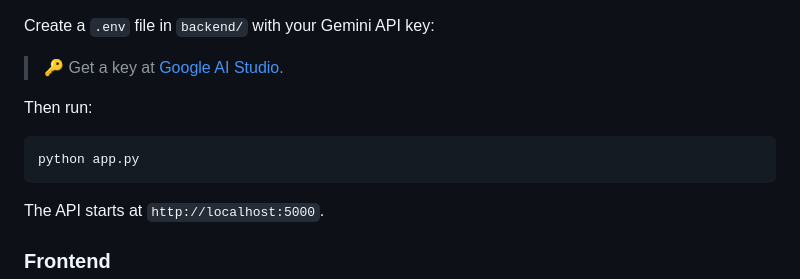
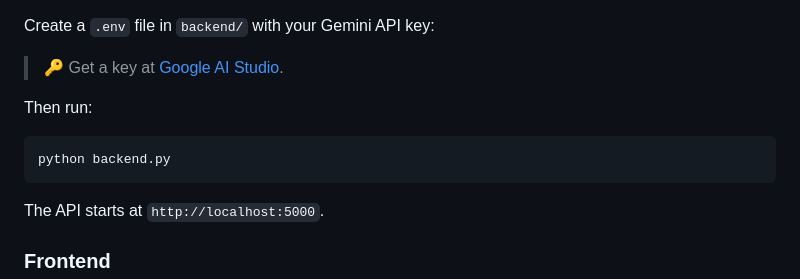
Before and after one commit to batulhs/WriteRight, a Markdown page: README.md, the part around the change. GitHub-like rendering.

Commit message:
Update command to run backend script

````diff
--- a/README.md
+++ b/README.md
@@ -113,7 +113,7 @@ Create a `.env` file in `backend/` with your Gemini API key:
 Then run:
 
 ```bash
-python app.py
+python backend.py
 ```
 
 The API starts at `http://localhost:5000`.
````
